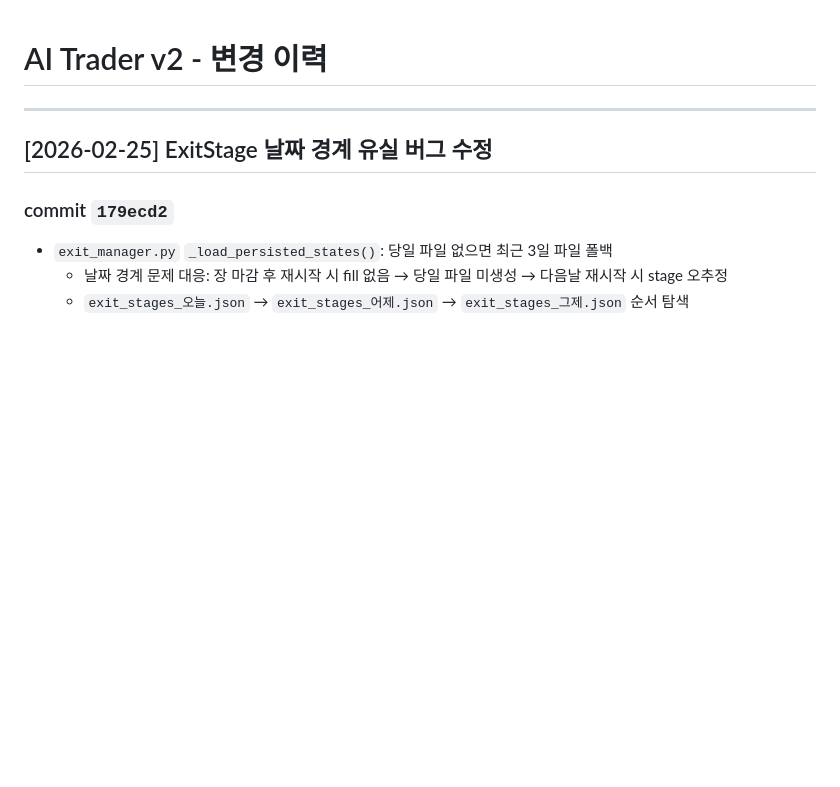
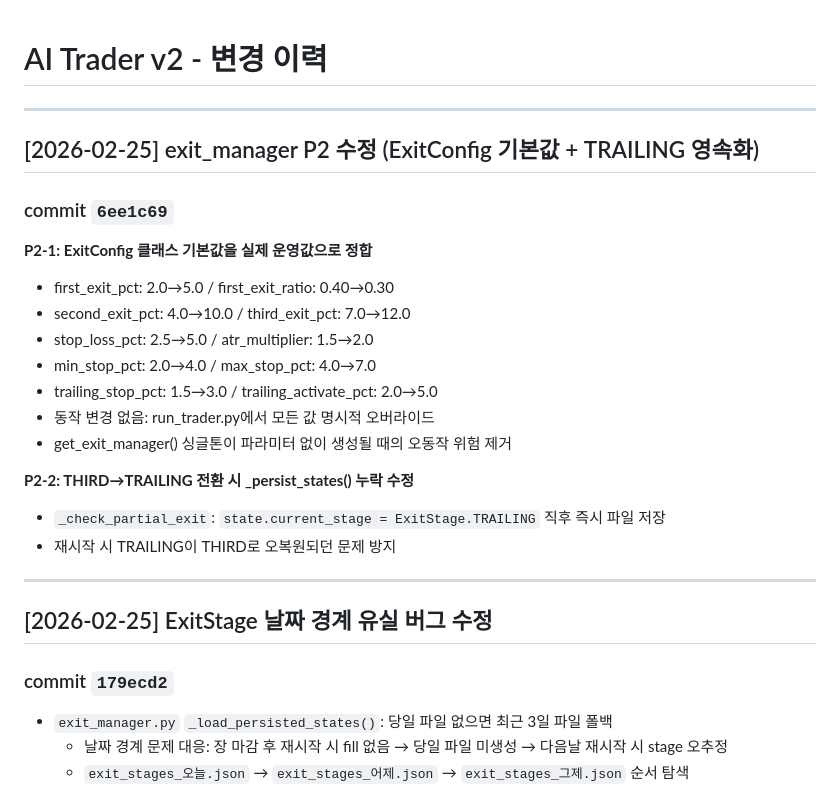
Before and after one commit to qwq-partners/ai-trader-v2, a Markdown page: CHANGELOG.md, the part around the change. GitHub-like rendering; blank space fills up the shorter version.

Commit message:
docs: CHANGELOG P2 수정 내역 추가

```diff
--- a/CHANGELOG.md
+++ b/CHANGELOG.md
@@ -1,4 +1,23 @@
 # AI Trader v2 - 변경 이력
+
+---
+
+## [2026-02-25] exit_manager P2 수정 (ExitConfig 기본값 + TRAILING 영속화)
+
+### commit `6ee1c69`
+
+**P2-1: ExitConfig 클래스 기본값을 실제 운영값으로 정합**
+- first_exit_pct: 2.0→5.0 / first_exit_ratio: 0.40→0.30
+- second_exit_pct: 4.0→10.0 / third_exit_pct: 7.0→12.0
+- stop_loss_pct: 2.5→5.0 / atr_multiplier: 1.5→2.0
+- min_stop_pct: 2.0→4.0 / max_stop_pct: 4.0→7.0
+- trailing_stop_pct: 1.5→3.0 / trailing_activate_pct: 2.0→5.0
+- 동작 변경 없음: run_trader.py에서 모든 값 명시적 오버라이드
+- get_exit_manager() 싱글톤이 파라미터 없이 생성될 때의 오동작 위험 제거
+
+**P2-2: THIRD→TRAILING 전환 시 _persist_states() 누락 수정**
+- `_check_partial_exit`: `state.current_stage = ExitStage.TRAILING` 직후 즉시 파일 저장
+- 재시작 시 TRAILING이 THIRD로 오복원되던 문제 방지
 
 ---
 
```
